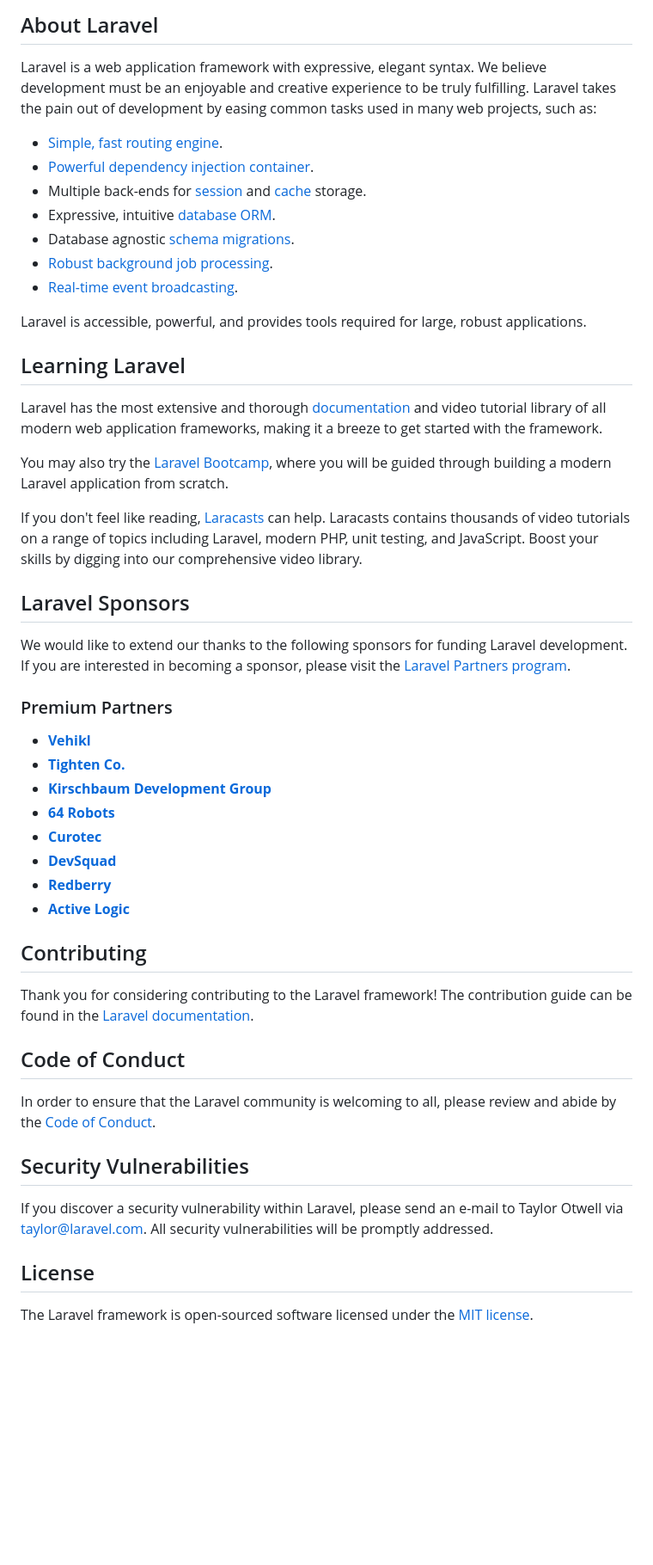
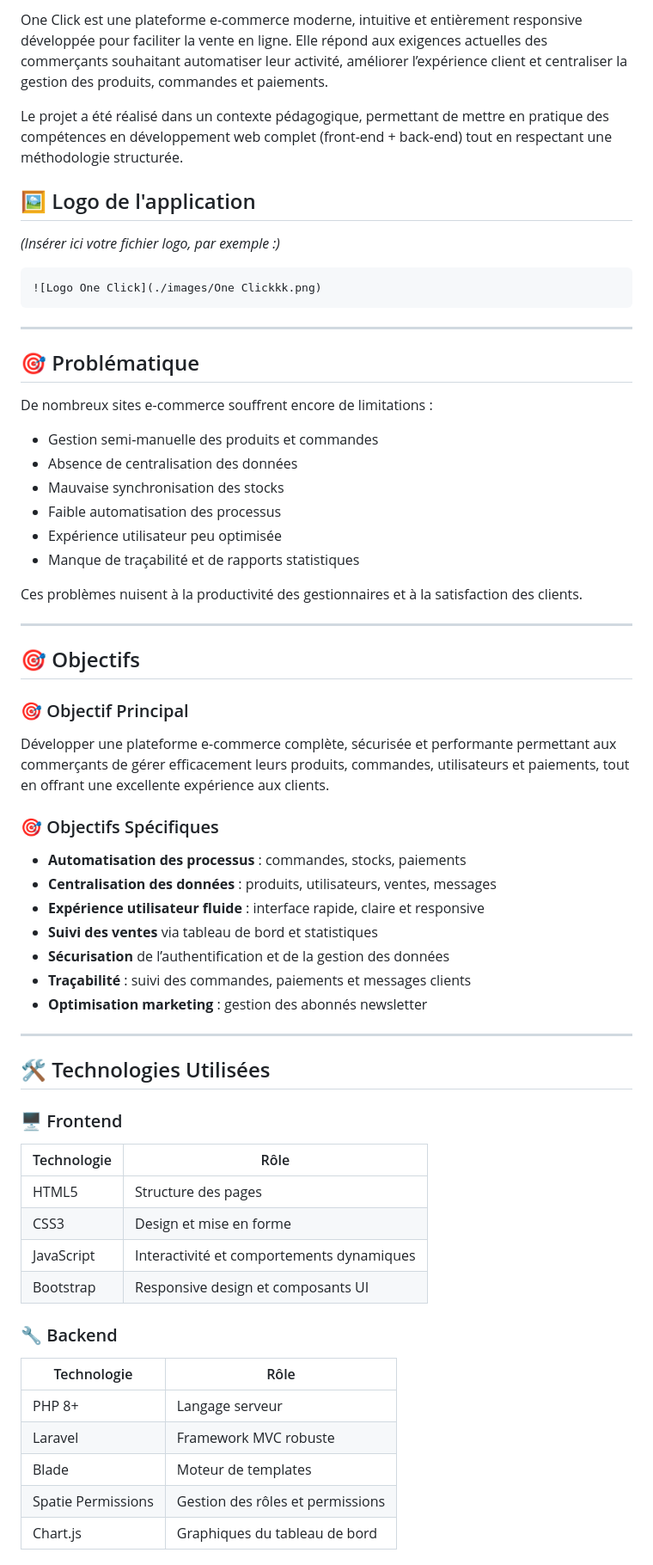
Before and after one commit to RAFIKAITICHOU/Plateforme-E-commerce, a Markdown page: README.md, the part around one of its changes. Shown at 86% size. GitHub-like rendering; blank space fills up the shorter version.

````diff
--- a/README.md
+++ b/README.md
@@ -9,53 +4,69 @@
 
-## About Laravel
+One Click est une plateforme e-commerce moderne, intuitive et entièrement responsive développée pour faciliter la vente en ligne. Elle répond aux exigences actuelles des commerçants souhaitant automatiser leur activité, améliorer l’expérience client et centraliser la gestion des produits, commandes et paiements.
 
-Laravel is a web application framework with expressive, elegant syntax. We believe development must be an enjoyable and creative experience to be truly fulfilling. Laravel takes the pain out of development by easing common tasks used in many web projects, such as:
+Le projet a été réalisé dans un contexte pédagogique, permettant de mettre en pratique des compétences en développement web complet (front-end + back-end) tout en respectant une méthodologie structurée.
 
-- [Simple, fast routing engine](https://laravel.com/docs/routing).
-- [Powerful dependency injection container](https://laravel.com/docs/container).
-- Multiple back-ends for [session](https://laravel.com/docs/session) and [cache](https://laravel.com/docs/cache) storage.
-- Expressive, intuitive [database ORM](https://laravel.com/docs/eloquent).
-- Database agnostic [schema migrations](https://laravel.com/docs/migrations).
-- [Robust background job processing](https://laravel.com/docs/queues).
-- [Real-time event broadcasting](https://laravel.com/docs/broadcasting).
+## 🖼️ Logo de l'application
 
-Laravel is accessible, powerful, and provides tools required for large, robust applications.
+*(Insérer ici votre fichier logo, par exemple :)*
 
-## Learning Laravel
+```md
+![Logo One Click](./images/One Clickkk.png)
+```
 
-Laravel has the most extensive and thorough [documentation](https://laravel.com/docs) and video tutorial library of all modern web application frameworks, making it a breeze to get started with the framework.
+---
 
-You may also try the [Laravel Bootcamp](https://bootcamp.laravel.com), where you will be guided through building a modern Laravel application from scratch.
+## 🎯 Problématique
 
-If you don't feel like reading, [Laracasts](https://laracasts.com) can help. Laracasts contains thousands of video tutorials on a range of topics including Laravel, modern PHP, unit testing, and JavaScript. Boost your skills by digging into our comprehensive video library.
+De nombreux sites e-commerce souffrent encore de limitations :
 
-## Laravel Sponsors
+* Gestion semi‑manuelle des produits et commandes
+* Absence de centralisation des données
+* Mauvaise synchronisation des stocks
+* Faible automatisation des processus
+* Expérience utilisateur peu optimisée
+* Manque de traçabilité et de rapports statistiques
 
-We would like to extend our thanks to the following sponsors for funding Laravel development. If you are interested in becoming a sponsor, please visit the [Laravel Partners program](https://partners.laravel.com).
+Ces problèmes nuisent à la productivité des gestionnaires et à la satisfaction des clients.
 
-### Premium Partners
+---
 
-- **[Vehikl](https://vehikl.com/)**
-- **[Tighten Co.](https://tighten.co)**
-- **[Kirschbaum Development Group](https://kirschbaumdevelopment.com)**
-- **[64 Robots](https://64robots.com)**
-- **[Curotec](https://www.curotec.com/services/technologies/laravel/)**
-- **[DevSquad](https://devsquad.com/hire-laravel-developers)**
-- **[Redberry](https://redberry.international/laravel-development/)**
-- **[Active Logic](https://activelogic.com)**
+## 🎯 Objectifs
 
-## Contributing
+### 🎯 Objectif Principal
 
-Thank you for considering contributing to the Laravel framework! The contribution guide can be found in the [Laravel documentation](https://laravel.com/docs/contributions).
+Développer une plateforme e-commerce complète, sécurisée et performante permettant aux commerçants de gérer efficacement leurs produits, commandes, utilisateurs et paiements, tout en offrant une excellente expérience aux clients.
 
-## Code of Conduct
+### 🎯 Objectifs Spécifiques
 
-In order to ensure that the Laravel community is welcoming to all, please review and abide by the [Code of Conduct](https://laravel.com/docs/contributions#code-of-conduct).
+* **Automatisation des processus** : commandes, stocks, paiements
+* **Centralisation des données** : produits, utilisateurs, ventes, messages
+* **Expérience utilisateur fluide** : interface rapide, claire et responsive
+* **Suivi des ventes** via tableau de bord et statistiques
+* **Sécurisation** de l’authentification et de la gestion des données
+* **Traçabilité** : suivi des commandes, paiements et messages clients
+* **Optimisation marketing** : gestion des abonnés newsletter
 
-## Security Vulnerabilities
+---
 
-If you discover a security vulnerability within Laravel, please send an e-mail to Taylor Otwell via [taylor@laravel.com](mailto:taylor@laravel.com). All security vulnerabilities will be promptly addressed.
+## 🛠️ Technologies Utilisées
 
-## License
+### 🖥️ Frontend
 
-The Laravel framework is open-sourced software licensed under the [MIT license](https://opensource.org/licenses/MIT).
+| Technologie | Rôle                                      |
+| ----------- | ----------------------------------------- |
+| HTML5       | Structure des pages                       |
+| CSS3        | Design et mise en forme                   |
+| JavaScript  | Interactivité et comportements dynamiques |
+| Bootstrap   | Responsive design et composants UI        |
+
+### 🔧 Backend
+
+| Technologie        | Rôle                             |
+| ------------------ | -------------------------------- |
+| PHP 8+             | Langage serveur                  |
+| Laravel            | Framework MVC robuste            |
+| Blade              | Moteur de templates              |
+| Spatie Permissions | Gestion des rôles et permissions |
+| Chart.js           | Graphiques du tableau de bord    |
+
````
Also changed, not shown: other parts of README.md (+91 -7 lines).
